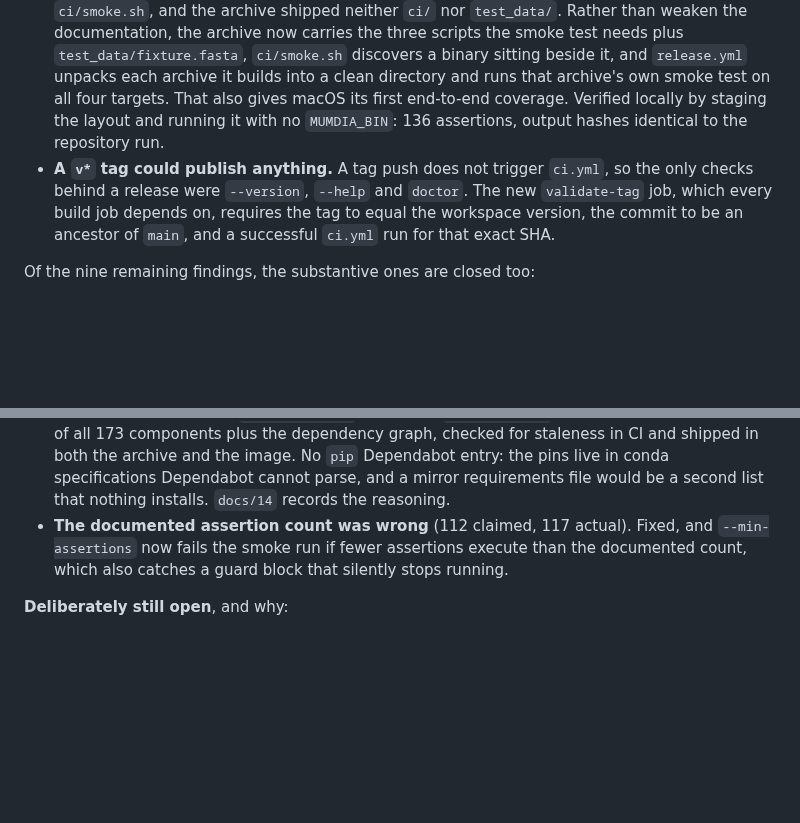
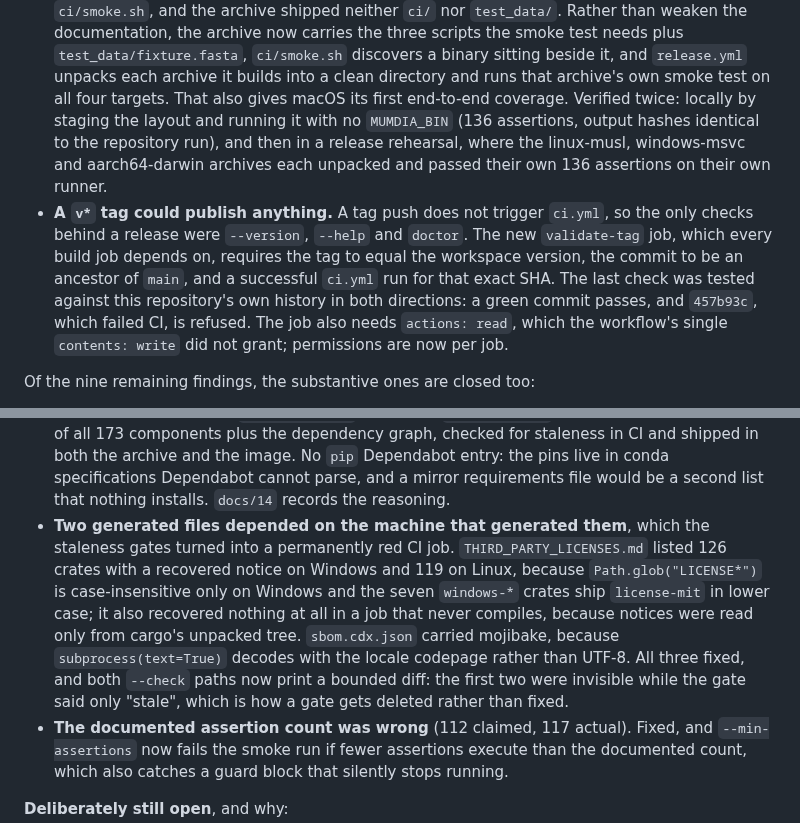
Before and after one commit to CompOmics/MuMDIA, a Markdown page: docs/25_release_readiness_review.md, 2 parts joined by grey strips. Drawn GitHub-style; blank space fills up the shorter version.

Commit message:
docs(25): record the second audit's verification and the three staleness causes
The archive-verification claim now names where it was verified: locally by staging
the layout, and then in a release rehearsal where the linux-musl, windows-msvc and
aarch64-darwin archives each unpacked and passed their own 136 assertions on their
own runner. The tag gate's CI lookup was tested against this repository's history in
both directions, including that `457b93c` is refused.

Adds the three defects found while getting the gates green: two generated files
whose contents depended on the generating operating system (licence-file case,
cargo's unpacked tree, locale decoding), which had made the staleness job
permanently red.

Co-Authored-By: Claude Opus 5 (1M context) <noreply@anthropic.com>

```diff
--- a/docs/25_release_readiness_review.md
+++ b/docs/25_release_readiness_review.md
@@ -97,14 +97,19 @@ closed, and two of them were real defects in this review's own output:
   three scripts the smoke test needs plus `test_data/fixture.fasta`, `ci/smoke.sh`
   discovers a binary sitting beside it, and `release.yml` unpacks each archive it
   builds into a clean directory and runs that archive's own smoke test on all four
-  targets. That also gives macOS its first end-to-end coverage. Verified locally by
-  staging the layout and running it with no `MUMDIA_BIN`: 136 assertions, output
-  hashes identical to the repository run.
+  targets. That also gives macOS its first end-to-end coverage. Verified twice: locally
+  by staging the layout and running it with no `MUMDIA_BIN` (136 assertions, output
+  hashes identical to the repository run), and then in a release rehearsal, where the
+  linux-musl, windows-msvc and aarch64-darwin archives each unpacked and passed their
+  own 136 assertions on their own runner.
 - **A `v*` tag could publish anything.** A tag push does not trigger `ci.yml`, so
   the only checks behind a release were `--version`, `--help` and `doctor`. The new
   `validate-tag` job, which every build job depends on, requires the tag to equal
   the workspace version, the commit to be an ancestor of `main`, and a successful
-  `ci.yml` run for that exact SHA.
+  `ci.yml` run for that exact SHA. The last check was tested against this
+  repository's own history in both directions: a green commit passes, and `457b93c`,
+  which failed CI, is refused. The job also needs `actions: read`, which the
+  workflow's single `contents: write` did not grant; permissions are now per job.
 
 Of the nine remaining findings, the substantive ones are closed too:
 
@@ -128,6 +133,16 @@ Of the nine remaining findings, the substantive ones are closed too:
   the image. No `pip` Dependabot entry: the pins live in conda specifications
   Dependabot cannot parse, and a mirror requirements file would be a second list
   that nothing installs. `docs/14` records the reasoning.
+- **Two generated files depended on the machine that generated them**, which the
+  staleness gates turned into a permanently red CI job. `THIRD_PARTY_LICENSES.md`
+  listed 126 crates with a recovered notice on Windows and 119 on Linux, because
+  `Path.glob("LICENSE*")` is case-insensitive only on Windows and the seven
+  `windows-*` crates ship `license-mit` in lower case; it also recovered nothing at
+  all in a job that never compiles, because notices were read only from cargo's
+  unpacked tree. `sbom.cdx.json` carried mojibake, because `subprocess(text=True)`
+  decodes with the locale codepage rather than UTF-8. All three fixed, and both
+  `--check` paths now print a bounded diff: the first two were invisible while the
+  gate said only "stale", which is how a gate gets deleted rather than fixed.
 - **The documented assertion count was wrong** (112 claimed, 117 actual). Fixed,
   and `--min-assertions` now fails the smoke run if fewer assertions execute than
   the documented count, which also catches a guard block that silently stops
```
